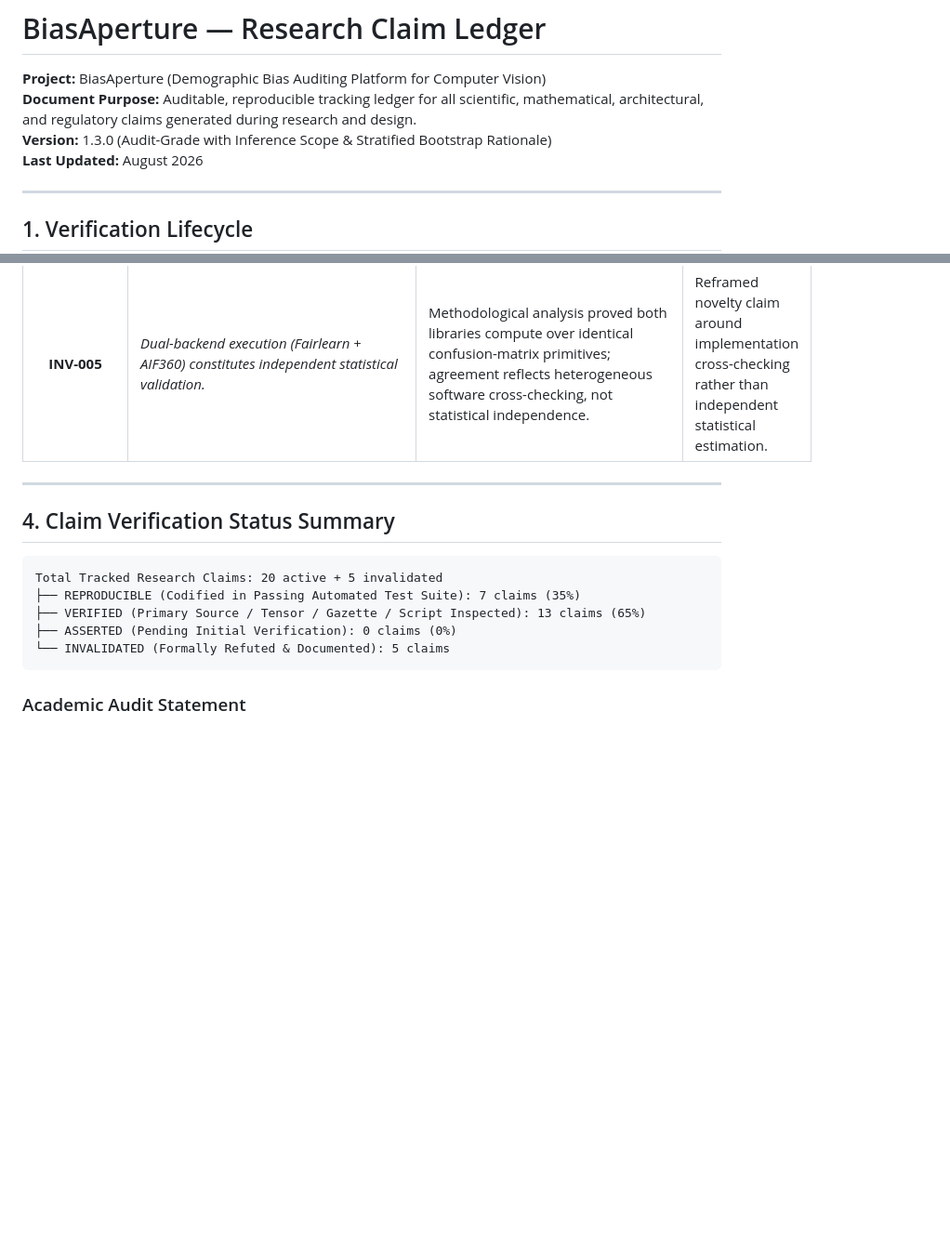
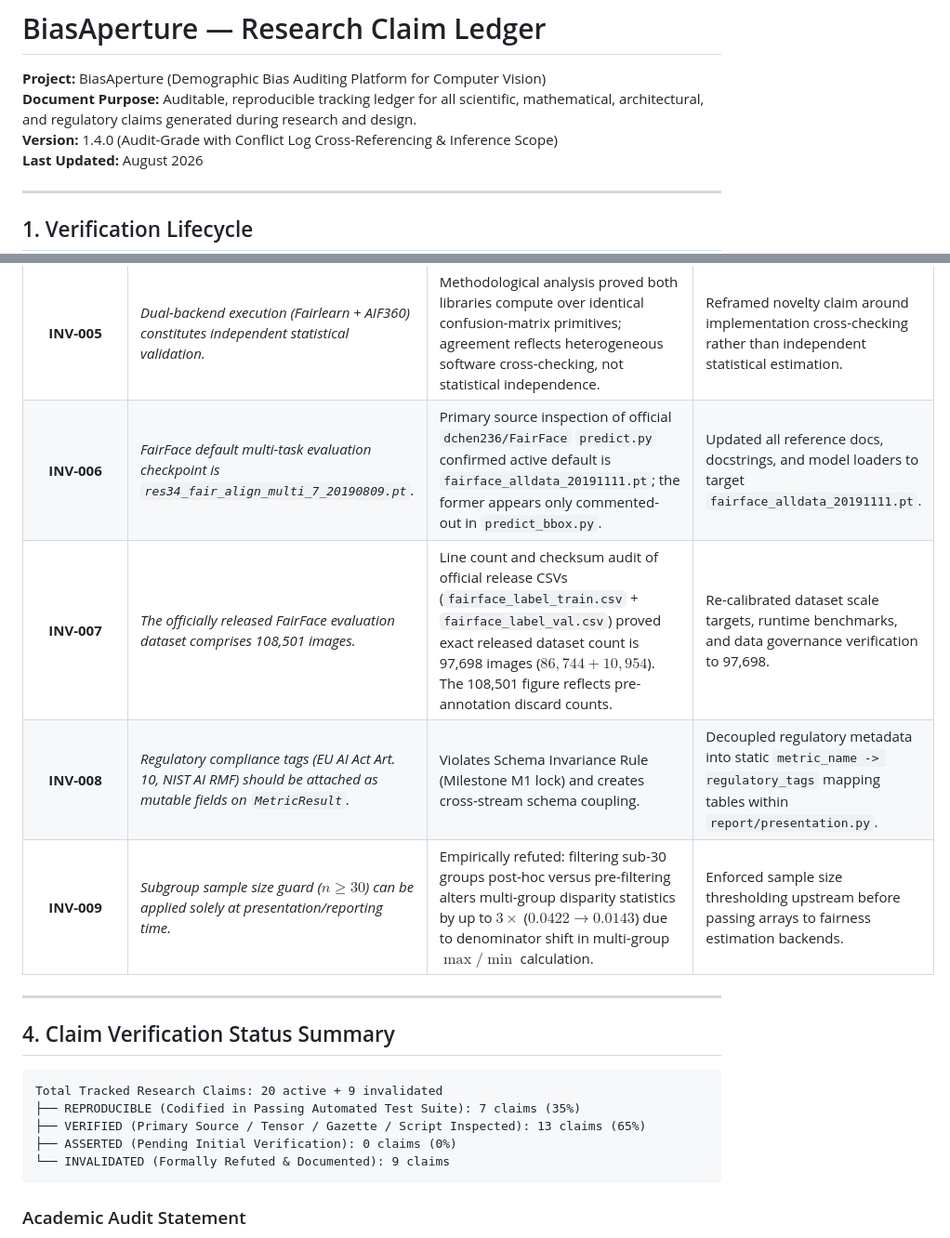
Before and after one commit to Aaradhya-Dev-Tamrakar/BiasAperture, a Markdown page: docs/research/CLAIM_LEDGER.md, 2 parts joined by grey strips. Shown at 93% size. Drawn GitHub-style; blank space fills up the shorter version.

Commit message:
docs(research): update claim ledger to v1.4.0 with conflict log cross-references

````diff
--- a/docs/research/CLAIM_LEDGER.md
+++ b/docs/research/CLAIM_LEDGER.md
@@ -2,7 +2,7 @@
 
 **Project:** BiasAperture (Demographic Bias Auditing Platform for Computer Vision)
 **Document Purpose:** Auditable, reproducible tracking ledger for all scientific, mathematical, architectural, and regulatory claims generated during research and design.
-**Version:** 1.3.0 (Audit-Grade with Inference Scope & Stratified Bootstrap Rationale)
+**Version:** 1.4.0 (Audit-Grade with Conflict Log Cross-Referencing & Inference Scope)
 **Last Updated:** August 2026
 
 ---
@@ -69,17 +69,21 @@ Preserving refuted hypotheses is an essential research integrity discipline. The
 | **INV-003** | *AIF360 and Fairlearn natively implement identical mathematical definitions for Equalized Odds Difference.* | Empirical evaluation revealed Fairlearn computes $\max(\Delta\text{TPR}, \Delta\text{FPR})$ while AIF360 native computes $\frac{1}{2}(\Delta\text{TPR} + \Delta\text{FPR})$. | Harmonized `AIF360Backend` to calculate worst-case max-gap from raw TPR/FPR primitives. |
 | **INV-004** | *UTKFace can serve as a drop-in secondary validation benchmark alongside FairFace.* | Taxonomy analysis showed UTKFace collapses East/Southeast Asian categories (3/7 race match) and uses DEX model-predicted noisy ages. | Formally cut UTKFace per Cut-List #2 to avoid invalidating the locked 7-race schema. |
 | **INV-005** | *Dual-backend execution (Fairlearn + AIF360) constitutes independent statistical validation.* | Methodological analysis proved both libraries compute over identical confusion-matrix primitives; agreement reflects heterogeneous software cross-checking, not statistical independence. | Reframed novelty claim around implementation cross-checking rather than independent statistical estimation. |
+| **INV-006** | *FairFace default multi-task evaluation checkpoint is `res34_fair_align_multi_7_20190809.pt`.* | Primary source inspection of official `dchen236/FairFace` `predict.py` confirmed active default is `fairface_alldata_20191111.pt`; the former appears only commented-out in `predict_bbox.py`. | Updated all reference docs, docstrings, and model loaders to target `fairface_alldata_20191111.pt`. |
+| **INV-007** | *The officially released FairFace evaluation dataset comprises 108,501 images.* | Line count and checksum audit of official release CSVs (`fairface_label_train.csv` + `fairface_label_val.csv`) proved exact released dataset count is 97,698 images ($86,744 + 10,954$). The 108,501 figure reflects pre-annotation discard counts. | Re-calibrated dataset scale targets, runtime benchmarks, and data governance verification to 97,698. |
+| **INV-008** | *Regulatory compliance tags (EU AI Act Art. 10, NIST AI RMF) should be attached as mutable fields on `MetricResult`.* | Violates Schema Invariance Rule (Milestone M1 lock) and creates cross-stream schema coupling. | Decoupled regulatory metadata into static `metric_name -> regulatory_tags` mapping tables within `report/presentation.py`. |
+| **INV-009** | *Subgroup sample size guard ($n \ge 30$) can be applied solely at presentation/reporting time.* | Empirically refuted: filtering sub-30 groups post-hoc versus pre-filtering alters multi-group disparity statistics by up to $3\times$ ($0.0422 \to 0.0143$) due to denominator shift in multi-group $\max/\min$ calculation. | Enforced sample size thresholding upstream before passing arrays to fairness estimation backends. |
 
 ---
 
 ## 4. Claim Verification Status Summary
 
 ```
-Total Tracked Research Claims: 20 active + 5 invalidated
+Total Tracked Research Claims: 20 active + 9 invalidated
 ├── REPRODUCIBLE (Codified in Passing Automated Test Suite): 7 claims (35%)
 ├── VERIFIED (Primary Source / Tensor / Gazette / Script Inspected): 13 claims (65%)
 ├── ASSERTED (Pending Initial Verification): 0 claims (0%)
-└── INVALIDATED (Formally Refuted & Documented): 5 claims
+└── INVALIDATED (Formally Refuted & Documented): 9 claims
 ```
 
 ### Academic Audit Statement
````
